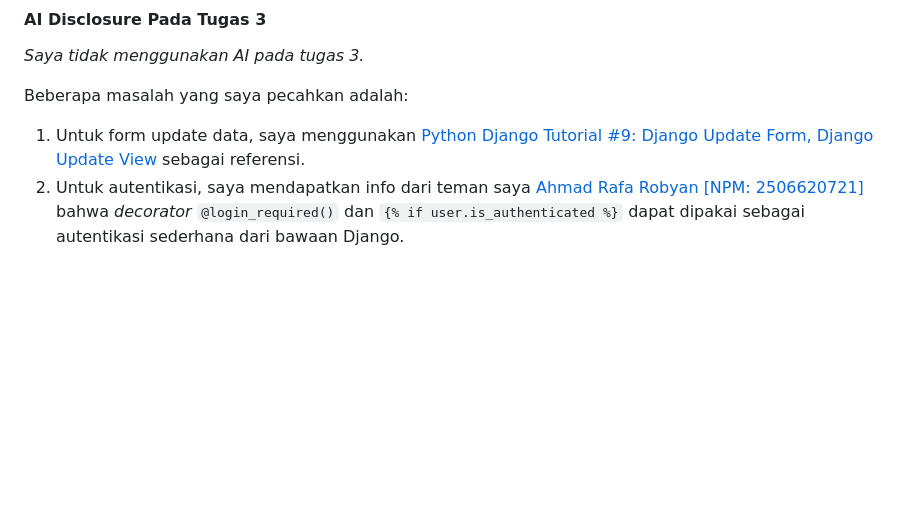
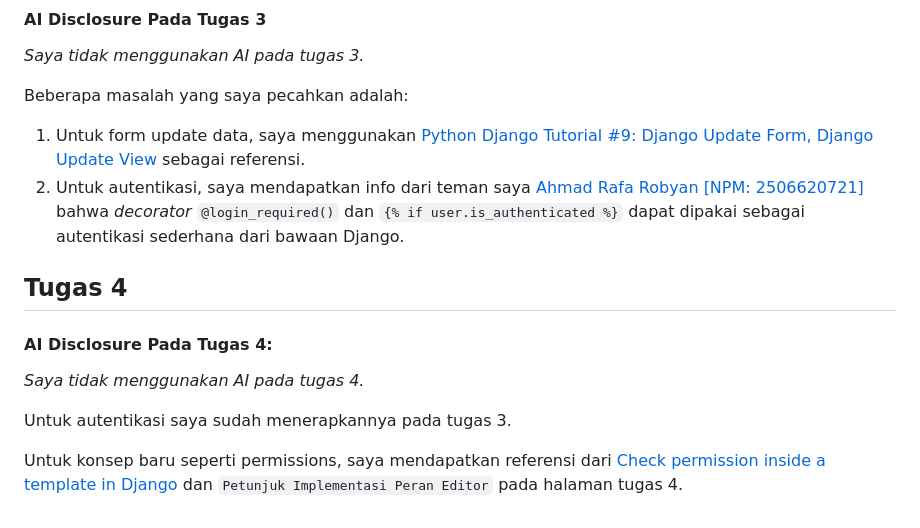
Before and after one commit to ilmanzidnicom/myportofolio, a Markdown page: README.md, the part around the change. Rendered like a GitHub page; blank space fills up the shorter version.

Commit message:
docs: Update README.md untuk tugas 4.

```diff
--- a/README.md
+++ b/README.md
@@ -47,3 +47,12 @@ Alur yang terjadi pada fungsi view yang mengembalikan data portofolio dalam bent
 Beberapa masalah yang saya pecahkan adalah:
 1. Untuk form update data, saya menggunakan [Python Django Tutorial #9: Django Update Form, Django Update View](https://www.youtube.com/watch?v=Xin4hjyMe6E) sebagai referensi.
 2. Untuk autentikasi, saya mendapatkan info dari teman saya [Ahmad Rafa Robyan [NPM: 2506620721]](https://github.com/Reigits) bahwa *decorator* `@login_required()` dan `{% if user.is_authenticated %}` dapat dipakai sebagai autentikasi sederhana dari bawaan Django.
+
+## Tugas 4
+
+#### AI Disclosure Pada Tugas 4:
+*Saya tidak menggunakan AI pada tugas 4.*
+
+Untuk autentikasi saya sudah menerapkannya pada tugas 3.
+
+Untuk konsep baru seperti permissions, saya mendapatkan referensi dari [Check permission inside a template in Django](https://stackoverflow.com/questions/9469590/check-permission-inside-a-template-in-django) dan `Petunjuk Implementasi Peran Editor` pada halaman tugas 4.
```
